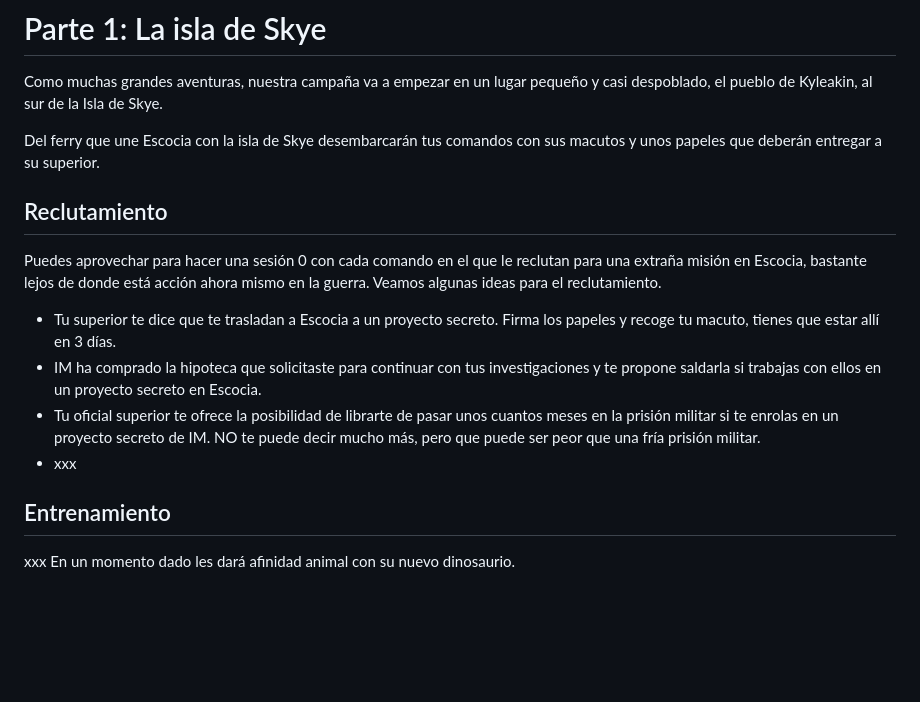
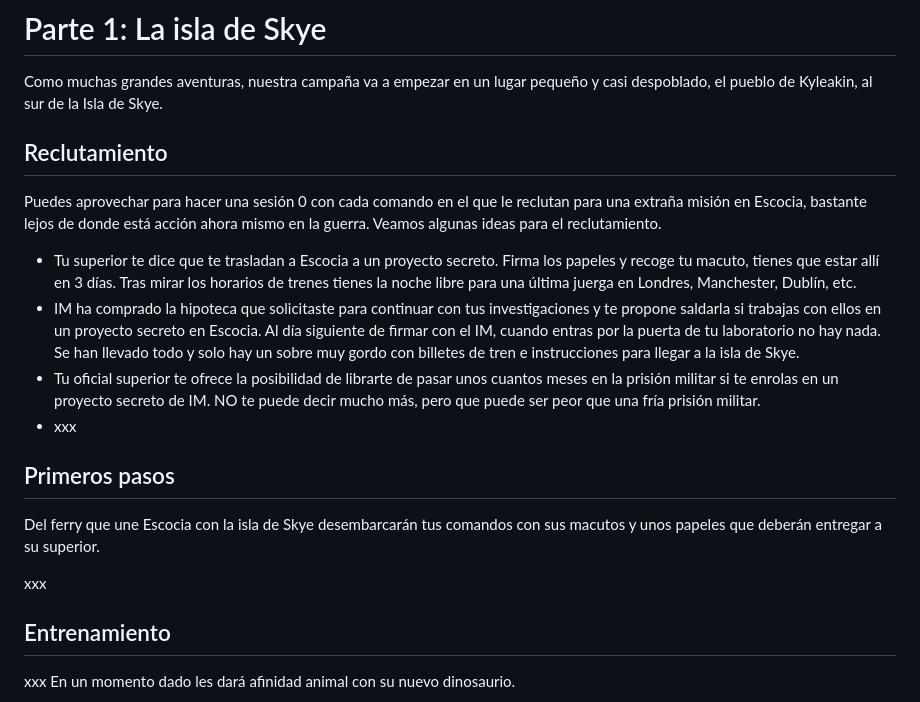
Before and after one commit to gwannon/TrasElMundoPerdido, a Markdown page: TrasElMundoPerdido.md, the part around the change. GitHub-like rendering; blank space fills up the shorter version.

Commit message:
Reclutamiento

```diff
--- a/TrasElMundoPerdido.md
+++ b/TrasElMundoPerdido.md
@@ -913,15 +913,18 @@ Esta campaña no es especialmente sería, aunque no deja de tener sus momentos s
 # Parte 1: La isla de Skye
 Como muchas grandes aventuras, nuestra campaña va a empezar en un lugar pequeño y casi despoblado, el pueblo de Kyleakin, al sur de la Isla de Skye.
 
-Del ferry que une Escocia con la isla de Skye desembarcarán tus comandos con sus macutos y unos papeles que deberán entregar a su superior.
-
 ## Reclutamiento
 Puedes aprovechar para hacer una sesión 0 con cada comando en el que le reclutan para una extraña misión en Escocia, bastante lejos de donde está acción ahora mismo en la guerra. Veamos algunas ideas para el reclutamiento.
 
-* Tu superior te dice que te trasladan a Escocia a un proyecto secreto. Firma los papeles y recoge tu macuto, tienes que estar allí en 3 días.
-* IM ha comprado la hipoteca que solicitaste para continuar con tus investigaciones y te propone saldarla si trabajas con ellos en un proyecto secreto en Escocia.
+* Tu superior te dice que te trasladan a Escocia a un proyecto secreto. Firma los papeles y recoge tu macuto, tienes que estar allí en 3 días. Tras mirar los horarios de trenes tienes la noche libre para una última juerga en Londres, Manchester, Dublín, etc.
+* IM ha comprado la hipoteca que solicitaste para continuar con tus investigaciones y te propone saldarla si trabajas con ellos en un proyecto secreto en Escocia. Al día siguiente de firmar con el IM, cuando entras por la puerta de tu laboratorio no hay nada. Se han llevado todo y solo hay un sobre muy gordo con billetes de tren e instrucciones para llegar a la isla de Skye.
 * Tu oficial superior te ofrece la posibilidad de librarte de pasar unos cuantos meses en la prisión militar si te enrolas en un proyecto secreto de IM. NO te puede decir mucho más, pero que puede ser peor que una fría prisión militar.
 * xxx
+
+## Primeros pasos
+Del ferry que une Escocia con la isla de Skye desembarcarán tus comandos con sus macutos y unos papeles que deberán entregar a su superior.
+
+xxx
 
 ## Entrenamiento
 xxx
```
